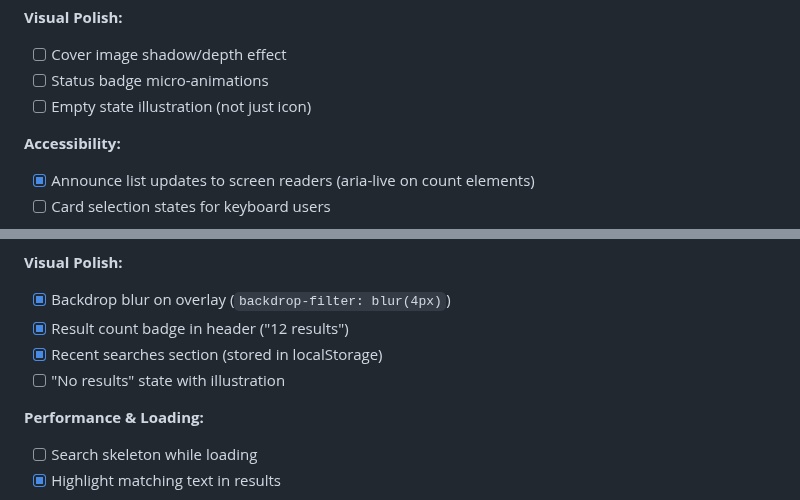
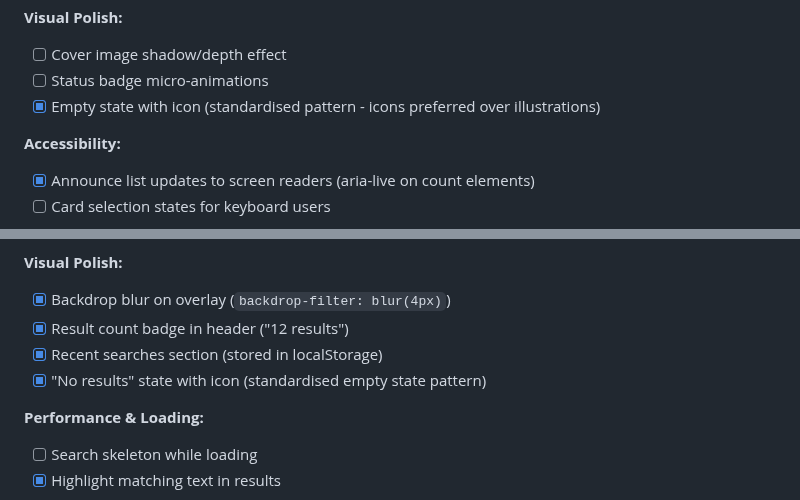
Before and after one commit to mfrench71/my-bookshelf-website, a Markdown page: PROJECT.md, 2 parts joined by grey strips. Drawn GitHub-style.

```diff
--- a/PROJECT.md
+++ b/PROJECT.md
@@ -443,7 +443,7 @@ Book cards have basic hover states but could feel more premium.
 **Visual Polish:**
 - [ ] Cover image shadow/depth effect
 - [ ] Status badge micro-animations
-- [ ] Empty state illustration (not just icon)
+- [x] Empty state with icon (standardised pattern - icons preferred over illustrations)
 
 **Accessibility:**
 - [x] Announce list updates to screen readers (aria-live on count elements)
@@ -483,7 +483,7 @@ Search works but appears/disappears instantly.
 - [x] Backdrop blur on overlay (`backdrop-filter: blur(4px)`)
 - [x] Result count badge in header ("12 results")
 - [x] Recent searches section (stored in localStorage)
-- [ ] "No results" state with illustration
+- [x] "No results" state with icon (standardised empty state pattern)
 
 **Performance & Loading:**
 - [ ] Search skeleton while loading
```
Also changed, not shown: README.md (+23 -9 lines).
